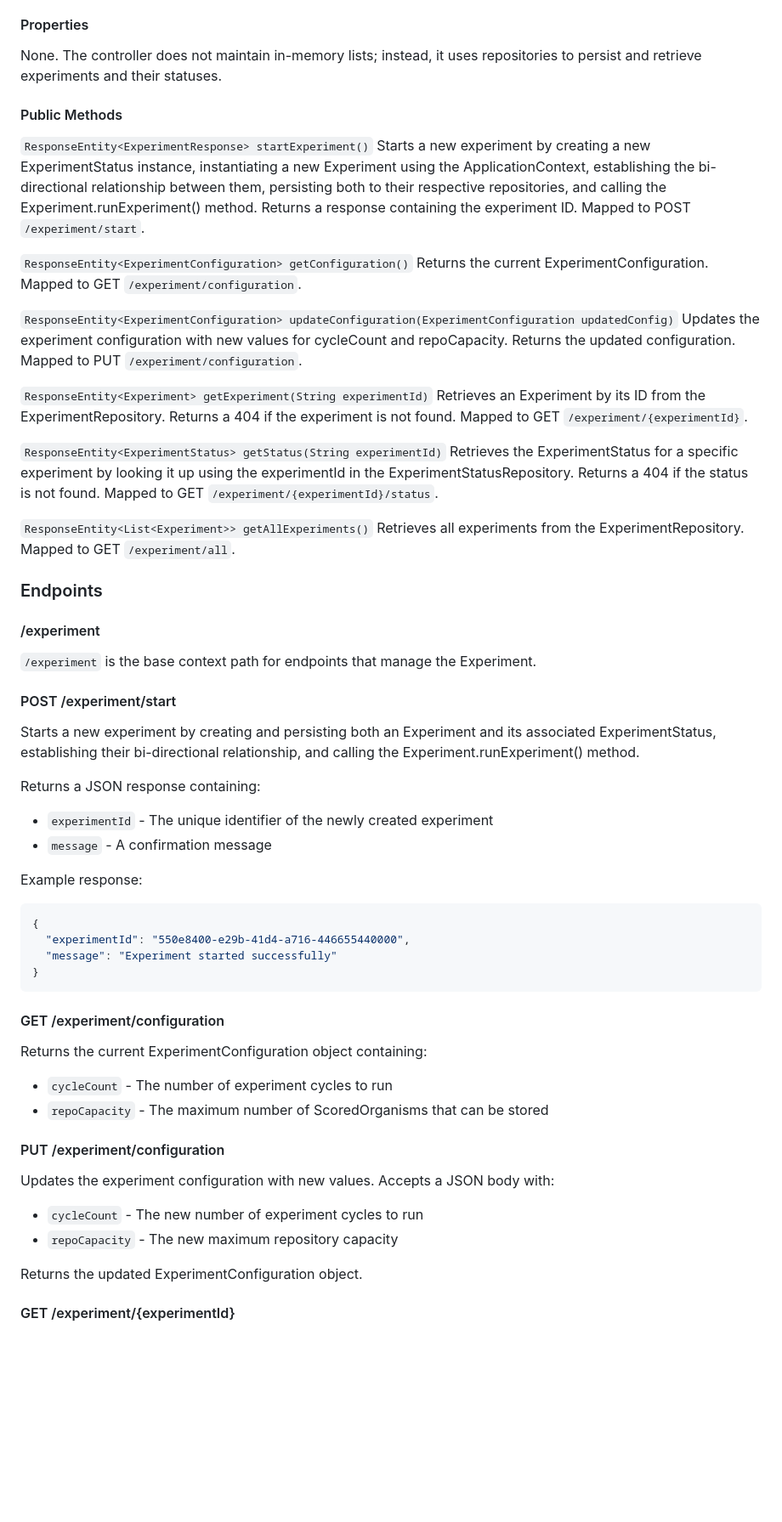
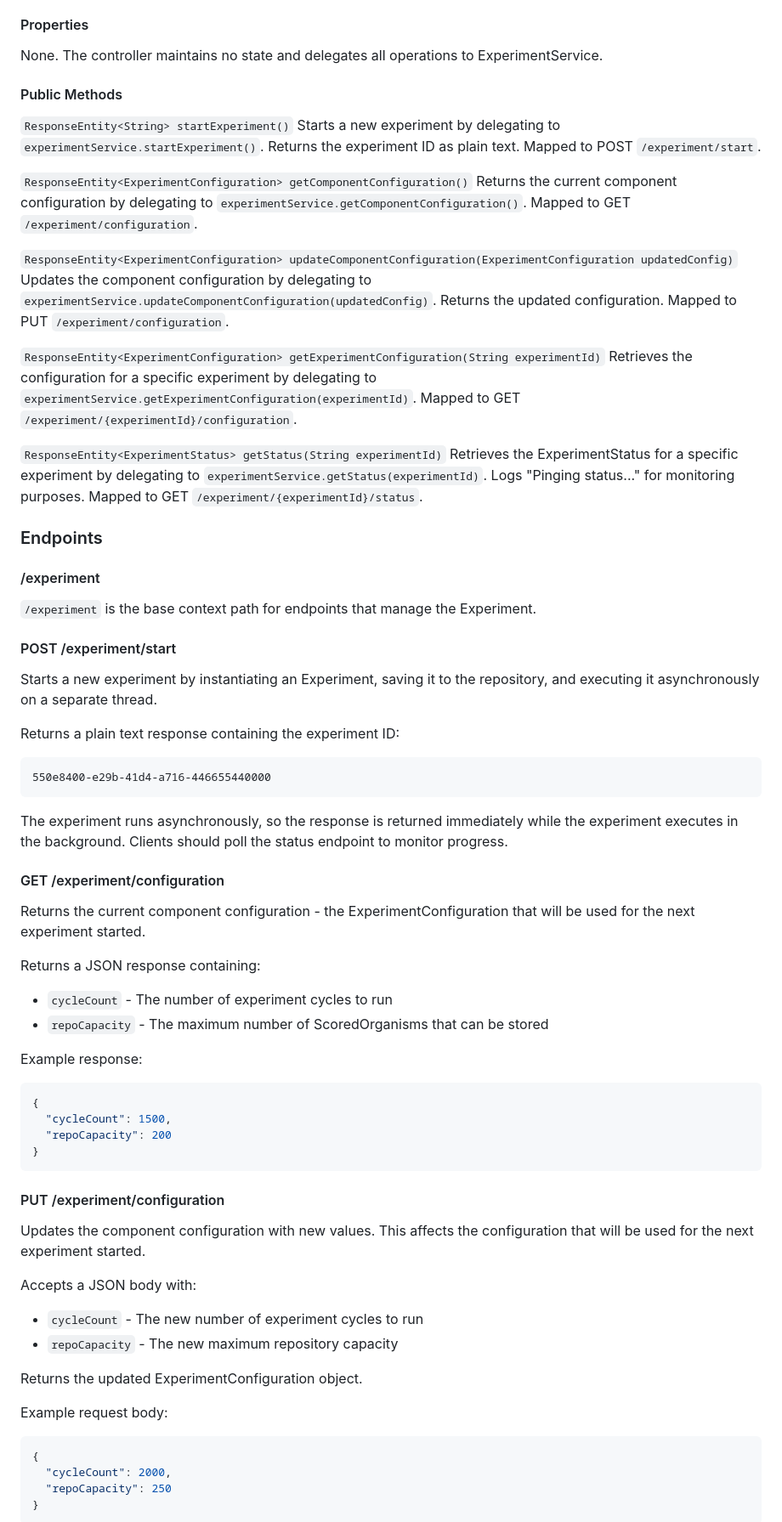
Before and after one commit to intermancer/gaia-f-core, a Markdown page: gen-ai-context/Experimentation.md, the part around one of its changes. Shown at 85% size. GitHub-like rendering; blank space fills up the shorter version.

````diff
--- a/gen-ai-context/Experimentation.md
+++ b/gen-ai-context/Experimentation.md
@@ -501,27 +530,24 @@ This ensures both entities are properly persisted and maintain their bi-directio
 
 #### Properties
 
-None. The controller does not maintain in-memory lists; instead, it uses repositories to persist and retrieve experiments and their statuses.
+None. The controller maintains no state and delegates all operations to ExperimentService.
 
 #### Public Methods
 
-`ResponseEntity<ExperimentResponse> startExperiment()`
-Starts a new experiment by creating a new ExperimentStatus instance, instantiating a new Experiment using the ApplicationContext, establishing the bi-directional relationship between them, persisting both to their respective repositories, and calling the Experiment.runExperiment() method. Returns a response containing the experiment ID. Mapped to POST `/experiment/start`.
+`ResponseEntity<String> startExperiment()`
+Starts a new experiment by delegating to `experimentService.startExperiment()`. Returns the experiment ID as plain text. Mapped to POST `/experiment/start`.
 
-`ResponseEntity<ExperimentConfiguration> getConfiguration()`
-Returns the current ExperimentConfiguration. Mapped to GET `/experiment/configuration`.
+`ResponseEntity<ExperimentConfiguration> getComponentConfiguration()`
+Returns the current component configuration by delegating to `experimentService.getComponentConfiguration()`. Mapped to GET `/experiment/configuration`.
 
-`ResponseEntity<ExperimentConfiguration> updateConfiguration(ExperimentConfiguration updatedConfig)`
-Updates the experiment configuration with new values for cycleCount and repoCapacity. Returns the updated configuration. Mapped to PUT `/experiment/configuration`.
+`ResponseEntity<ExperimentConfiguration> updateComponentConfiguration(ExperimentConfiguration updatedConfig)`
+Updates the component configuration by delegating to `experimentService.updateComponentConfiguration(updatedConfig)`. Returns the updated configuration. Mapped to PUT `/experiment/configuration`.
 
-`ResponseEntity<Experiment> getExperiment(String experimentId)`
-Retrieves an Experiment by its ID from the ExperimentRepository. Returns a 404 if the experiment is not found. Mapped to GET `/experiment/{experimentId}`.
+`ResponseEntity<ExperimentConfiguration> getExperimentConfiguration(String experimentId)`
+Retrieves the configuration for a specific experiment by delegating to `experimentService.getExperimentConfiguration(experimentId)`. Mapped to GET `/experiment/{experimentId}/configuration`.
 
 `ResponseEntity<ExperimentStatus> getStatus(String experimentId)`
-Retrieves the ExperimentStatus for a specific experiment by looking it up using the experimentId in the ExperimentStatusRepository. Returns a 404 if the status is not found. Mapped to GET `/experiment/{experimentId}/status`.
-
-`ResponseEntity<List<Experiment>> getAllExperiments()`
-Retrieves all experiments from the ExperimentRepository. Mapped to GET `/experiment/all`.
+Retrieves the ExperimentStatus for a specific experiment by delegating to `experimentService.getStatus(experimentId)`. Logs "Pinging status..." for monitoring purposes. Mapped to GET `/experiment/{experimentId}/status`.
 
 ### Endpoints
 
@@ -531,33 +557,46 @@ Retrieves all experiments from the ExperimentRepository. Mapped to GET `/experim
 
 #### POST /experiment/start
 
-Starts a new experiment by creating and persisting both an Experiment and its associated ExperimentStatus, establishing their bi-directional relationship, and calling the Experiment.runExperiment() method.
+Starts a new experiment by instantiating an Experiment, saving it to the repository, and executing it asynchronously on a separate thread.
+
+Returns a plain text response containing the experiment ID:
+```
+550e8400-e29b-41d4-a716-446655440000
+```
+
+The experiment runs asynchronously, so the response is returned immediately while the experiment executes in the background. Clients should poll the status endpoint to monitor progress.
+
+#### GET /experiment/configuration
+
+Returns the current component configuration - the ExperimentConfiguration that will be used for the next experiment started.
 
 Returns a JSON response containing:
-- `experimentId` - The unique identifier of the newly created experiment
-- `message` - A confirmation message
+- `cycleCount` - The number of experiment cycles to run
+- `repoCapacity` - The maximum number of ScoredOrganisms that can be stored
 
 Example response:
 ```json
 {
-  "experimentId": "550e8400-e29b-41d4-a716-446655440000",
-  "message": "Experiment started successfully"
+  "cycleCount": 1500,
+  "repoCapacity": 200
 }
 ```
 
-#### GET /experiment/configuration
-
-Returns the current ExperimentConfiguration object containing:
-- `cycleCount` - The number of experiment cycles to run
-- `repoCapacity` - The maximum number of ScoredOrganisms that can be stored
-
 #### PUT /experiment/configuration
 
-Updates the experiment configuration with new values. Accepts a JSON body with:
+Updates the component configuration with new values. This affects the configuration that will be used for the next experiment started.
+
+Accepts a JSON body with:
 - `cycleCount` - The new number of experiment cycles to run
 - `repoCapacity` - The new maximum repository capacity
 
 Returns the updated ExperimentConfiguration object.
 
-#### GET /experiment/{experimentId}
+Example request body:
+```json
+{
+  "cycleCount": 2000,
+  "repoCapacity": 250
+}
+```
 
````
Also changed, not shown: other parts of gen-ai-context/Experimentation.md (+98 -62 lines).
